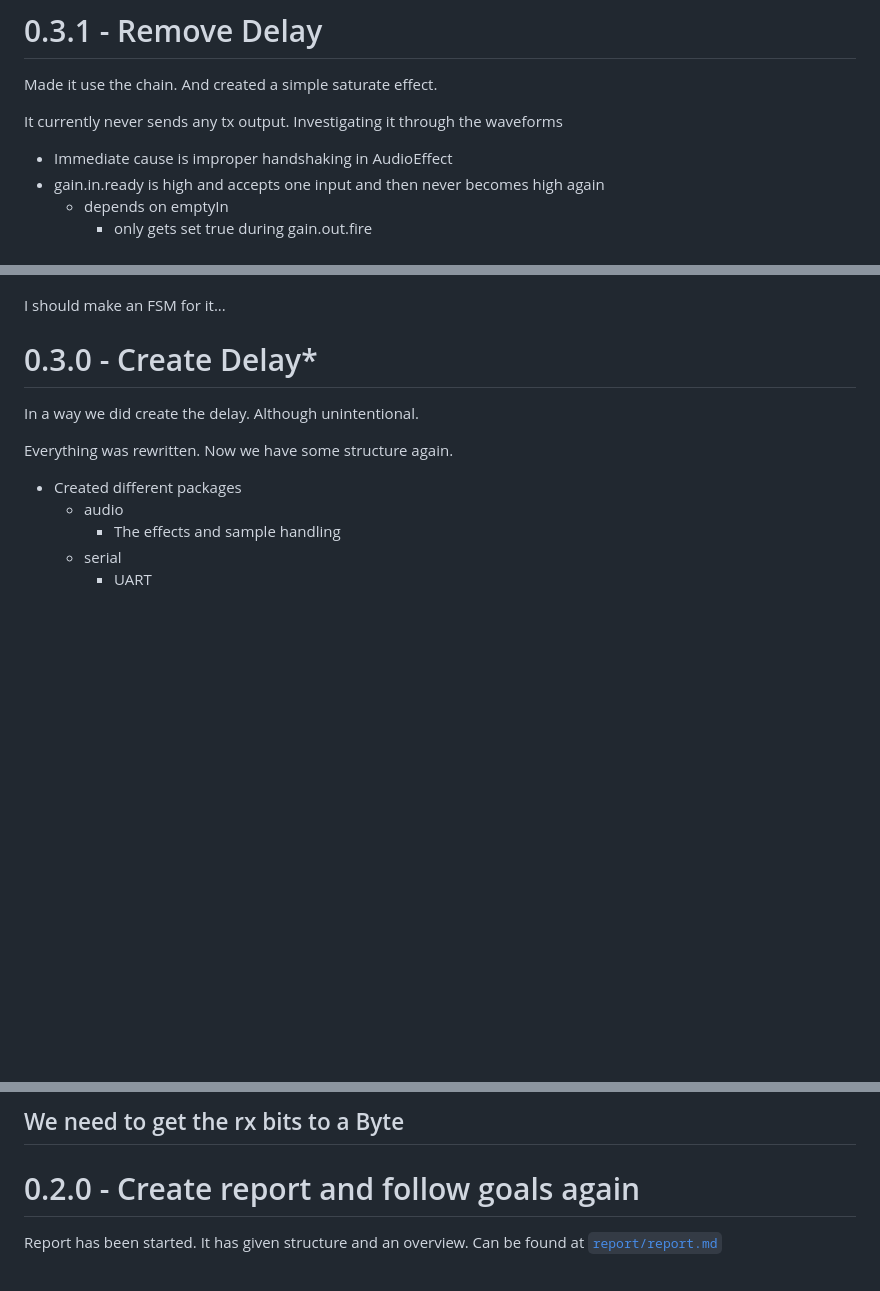
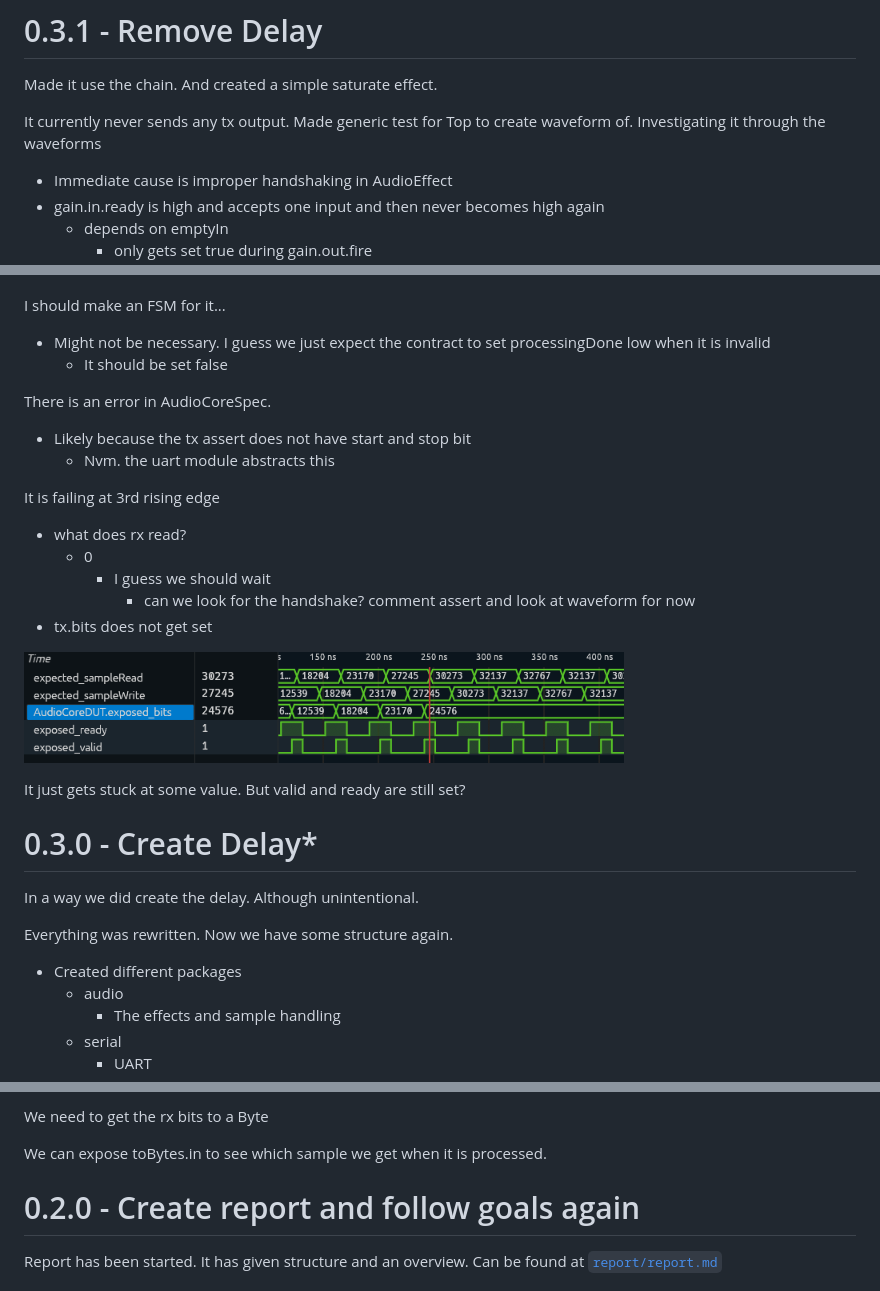
Before and after one commit to lassenorbjerg/fpga-reverb, a Markdown page: docs/devlog.md, 3 parts joined by grey strips. GitHub-like rendering; pictures changed too: docs/docs/image-2.png (added); blank space fills up the shorter version.

Commit message:
Weird

```diff
--- a/docs/devlog.md
+++ b/docs/devlog.md
@@ -19,7 +19,9 @@ Iteration notes from 0.1.0 onward. Raw material for the report (see [report/repo
 
 Made it use the chain. And created a simple saturate effect.
 
-It currently never sends any tx output. Investigating it through the waveforms
+It currently never sends any tx output.
+Made generic test for Top to create waveform of.
+Investigating it through the waveforms
 - Immediate cause is improper handshaking in AudioEffect
 - gain.in.ready is high and accepts one input and then never becomes high again
   - depends on emptyIn
@@ -35,6 +37,24 @@ It currently never sends any tx output. Investigating it through the waveforms
               - never gets set to True
 
 I should make an FSM for it...
+- Might not be necessary. I guess we just expect the contract to set processingDone low when it is invalid
+  - It should be set false
+
+There is an error in AudioCoreSpec.
+- Likely because the tx assert does not have start and stop bit
+  - Nvm. the uart module abstracts this
+
+It is failing at 3rd rising edge
+- what does rx read?
+  - 0
+    - I guess we should wait
+      - can we look for the handshake?
+comment assert and look at waveform for now
+- tx.bits does not get set
+
+![alt text](docs/image-2.png)
+
+It just gets stuck at some value. But valid and ready are still set?
 
 # 0.3.0 - Create Delay*
 
@@ -79,7 +99,8 @@ tx sends out at 1/100 of clock rate. We therefore essentially send a bit every 1
 
 
 We need to get the rx bits to a Byte
--
+
+We can expose toBytes.in to see which sample we get when it is processed.
 
 # 0.2.0 - Create report and follow goals again
 
```
Also changed, not shown: 5 other files.
